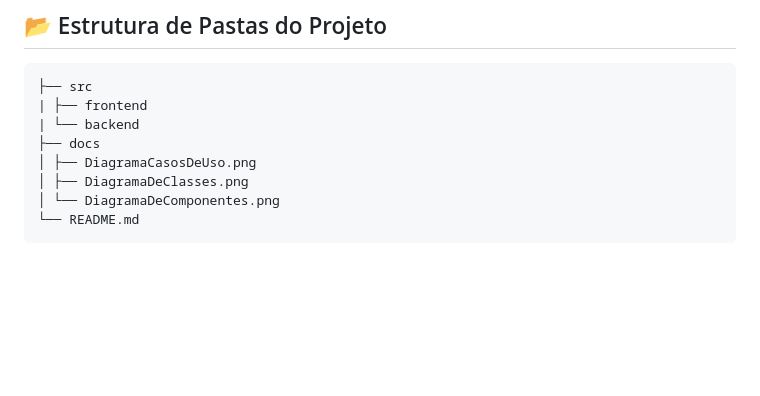
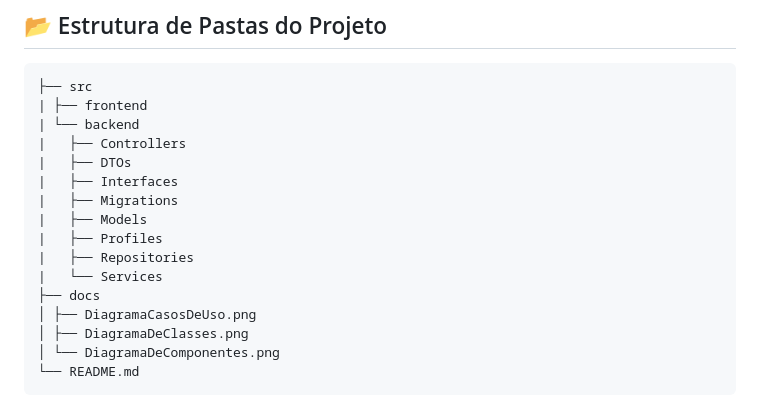
Before and after one commit to RafaelLopes1810/sistema-de-moeda, a Markdown page: README.md, the part around the change. GitHub-like rendering; blank space fills up the shorter version.

```diff
--- a/README.md
+++ b/README.md
@@ -26,6 +26,14 @@ O projeto será desenvolvido utilizando uma stack moderna que combina **frontend
 ├── src
 | ├── frontend
 | └── backend
+|   ├── Controllers
+|   ├── DTOs
+|   ├── Interfaces
+|   ├── Migrations
+|   ├── Models
+|   ├── Profiles
+|   ├── Repositories
+|   └── Services
 ├── docs
 │ ├── DiagramaCasosDeUso.png
 │ ├── DiagramaDeClasses.png
```
